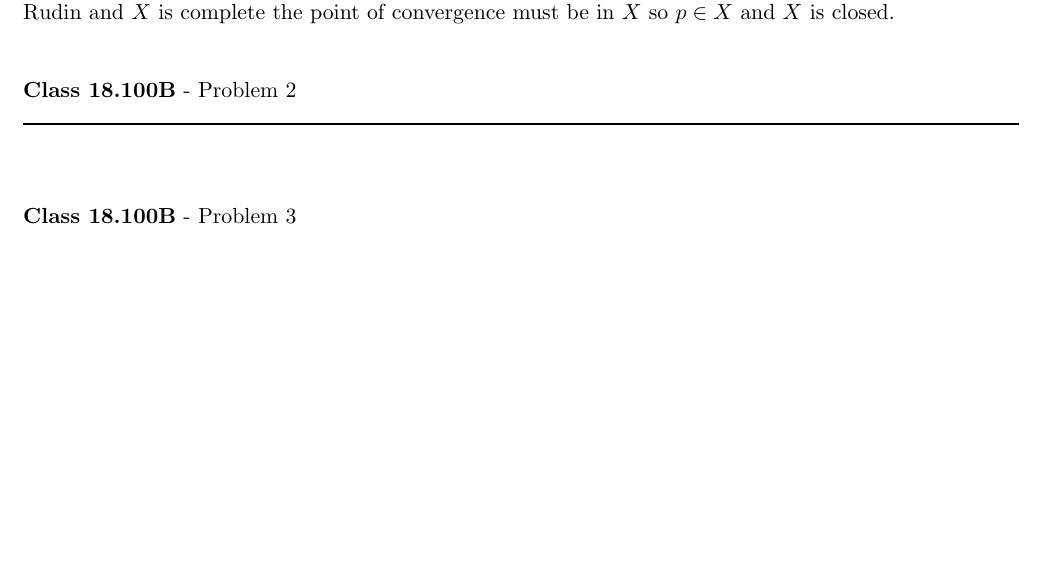
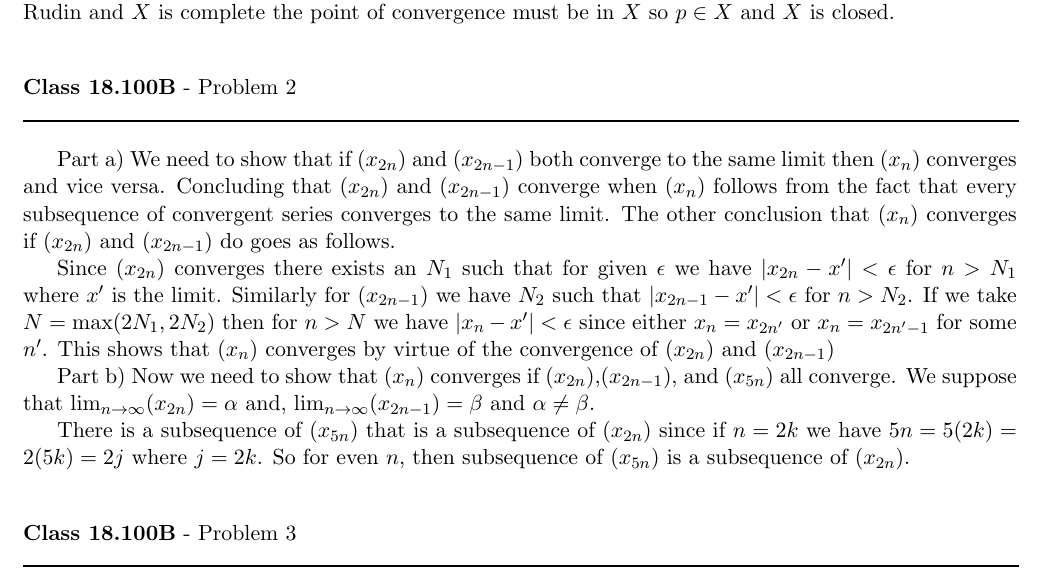
Before and after one commit to documentHouse/RealAnalysisAssignment5, a LaTeX problem sheet (Assignment5.tex): part of page 1 of 2, cut so that both start at the same text, the shorter picture padded with empty space. Compiled offline with LaTeX, dvips and Ghostscript.

Commit message:
Working on problem 2

```diff
--- a/Assignment5.tex
+++ b/Assignment5.tex
@@ -40,6 +40,12 @@ First we show that $X$ being closed implies completeness. Since a Cauchy sequenc
 \textbf{Class 18.100B} - Problem 2\\
 \rule{500pt}{1pt}\\
 \end{flushleft}
+
+Part a) We need to show that if $(x_{2n})$ and $(x_{2n-1})$ both converge to the same limit then $(x_n)$ converges and vice versa. Concluding that $(x_{2n})$ and $(x_{2n-1})$ converge when $(x_n)$ follows from the fact that every subsequence of convergent series converges to the same limit. The other conclusion that $(x_n)$ converges if $(x_{2n})$ and $(x_{2n-1})$ do goes as follows.\\
+\indent Since $(x_{2n})$ converges there exists an $N_1$ such that for given $\epsilon$ we have $|x_{2n}-x'| < \epsilon$ for $n > N_1$ where $x'$ is the limit. Similarly for $(x_{2n-1})$ we have $N_2$ such that  $|x_{2n-1}-x'| < \epsilon$ for $n > N_2$. If we take $N = \text{max} (2N_1,2N_2)$ then for $n > N$ we have $|x_n -x'| < \epsilon$ since either $x_n = x_{2n'}$ or $x_n = x_{2n'-1}$ for some $n'$. This shows that $(x_n)$ converges by virtue of the convergence of $(x_{2n})$ and $(x_{2n-1})$
+
+Part b) Now we need to show that $(x_n)$ converges if $(x_{2n})$,$(x_{2n-1})$, and $(x_{5n})$ all converge. We suppose that $\lim_{n \to \infty}(x_{2n}) = \alpha$ and, $\lim_{n \to \infty}(x_{2n-1}) = \beta$ and $\alpha \neq \beta$. \\
+\indent There is a subsequence of $(x_{5n})$ that is a subsequence of $(x_{2n})$ since if $n = 2k$ we have $5n = 5(2k) = 2(5k) = 2j$ where $j = 2k$. So for even $n$, then subsequence of $(x_{5n})$ is a subsequence of $(x_{2n})$.
 
 
 \vspace{15pt}
```
